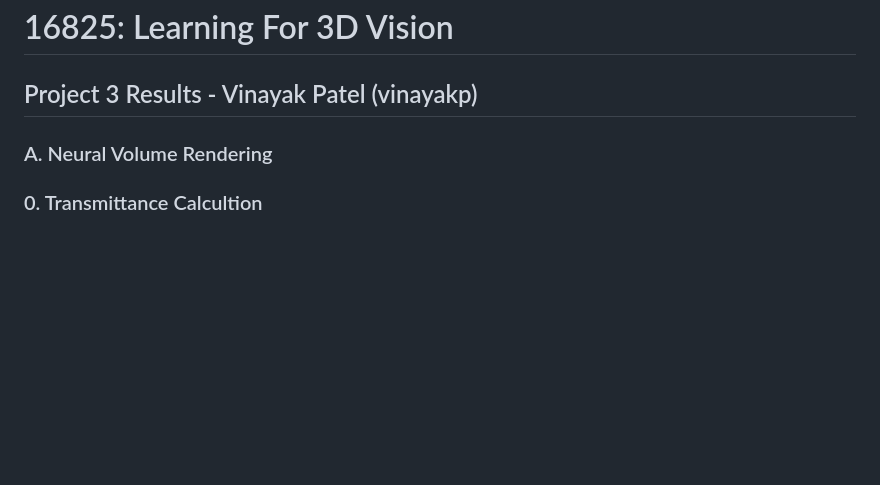
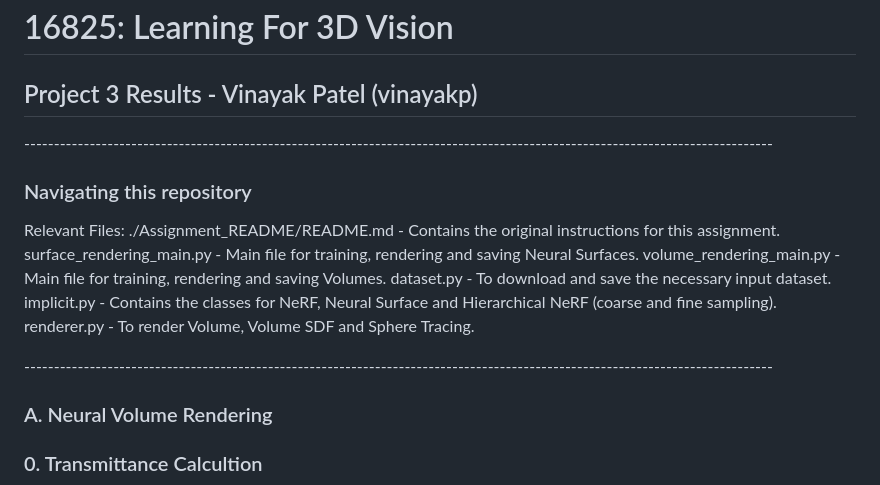
Before and after one commit to Vinayak-Patel/16825-LearningFor3DVision-Assignment3, a Markdown page: README.md, the part around the change. GitHub-like rendering; blank space fills up the shorter version.

```diff
--- a/README.md
+++ b/README.md
@@ -1,5 +1,18 @@
 # 16825: Learning For 3D Vision
 ## Project 3 Results - Vinayak Patel (vinayakp)
+
+------------------------------------------------------------------------------------------------------------------------------</br>
+### Navigating this repository
+<p>
+Relevant Files: </br>
+./Assignment_README/README.md - Contains the original instructions for this assignment.</br>
+surface_rendering_main.py     - Main file for training, rendering and saving Neural Surfaces. </br>
+volume_rendering_main.py      - Main file for training, rendering and saving Volumes. </br>
+dataset.py                    - To download and save the necessary input dataset.</br>
+implicit.py                   - Contains the classes for NeRF, Neural Surface and Hierarchical NeRF (coarse and fine sampling).</br>
+renderer.py                   - To render Volume, Volume SDF and Sphere Tracing. </br>
+</p>
+------------------------------------------------------------------------------------------------------------------------------</br>
 
 ### A. Neural Volume Rendering
 ### 0. Transmittance Calcultion
```
